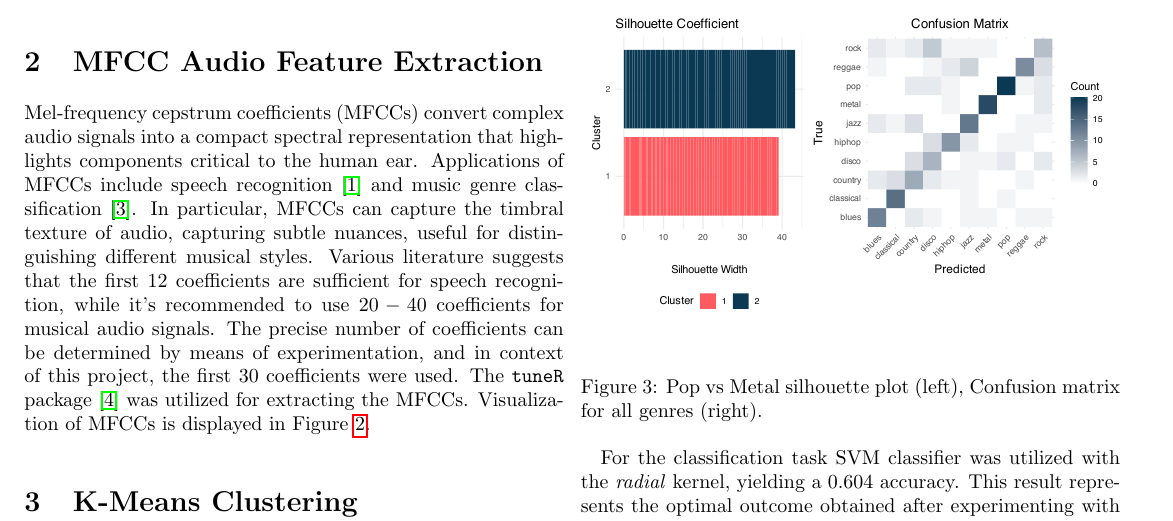
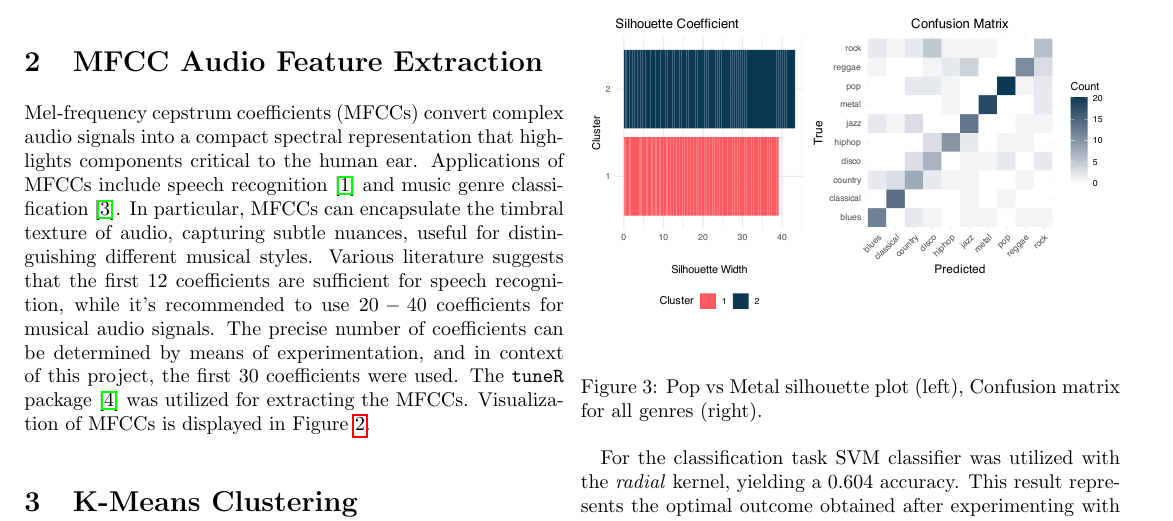
Before and after one commit to daysleeperx/Music-Genre-Classification-MFCC, a LaTeX document (latex/main.tex): part of page 1 of 2, cut so that both start at the same text. Compiled offline with pdfLaTeX.

Commit message:
progress - latex finalize

```diff
--- a/latex/main.tex
+++ b/latex/main.tex
@@ -36,7 +36,7 @@
 \end{figure}
 The goal of this project is to try music genre classification, utilizing audio feature extraction techniques together with clustering and classification data mining techniques. For this purpose, the GTZAN Genre Collection dataset~\cite{tzanetakis_essl_cook_2001} will be used. The dataset consists of $1000$ audio tracks, each $30$ seconds long. It contains $10$ genres, each represented by $100$ tracks. The tracks are all $22050$ Hz monophonic $16$-bit audio files in \texttt{.au} format. It's important to note, that this is a legacy dataset, collected from various sources, including personal CDs, radio and microphone recordings, with inconsistent quality~\cite{sturm2013gtzan}. Nevertheless, it's sufficient for our use case. Visualizations of audio signals from the dataset are displayed in Figure~\ref{fig:waves}.
 \section{MFCC Audio Feature Extraction}
-Mel-frequency cepstrum coefficients (MFCCs) convert complex audio signals into a compact spectral representation that highlights components critical to the human ear. Applications of MFCCs include speech recognition~\cite{ganchev2005comparative} and music genre classification~\cite{lerch2012introduction}. In particular, MFCCs can capture the timbral texture of audio, capturing subtle nuances, useful for distinguishing different musical styles. Various literature suggests that the first $12$ coefficients are sufficient for speech recognition, while it's recommended to use $20-40$ coefficients for musical audio signals. The precise number of coefficients can be determined by means of experimentation, and in context of this project, the first $30$ coefficients were used. The \texttt{tuneR} package~\cite{tuneR} was utilized for extracting the MFCCs. Visualization of MFCCs is displayed in Figure~\ref{fig:mfcc}.
+Mel-frequency cepstrum coefficients (MFCCs) convert complex audio signals into a compact spectral representation that highlights components critical to the human ear. Applications of MFCCs include speech recognition~\cite{ganchev2005comparative} and music genre classification~\cite{lerch2012introduction}. In particular, MFCCs can encapsulate the timbral texture of audio, capturing subtle nuances, useful for distinguishing different musical styles. Various literature suggests that the first $12$ coefficients are sufficient for speech recognition, while it's recommended to use $20-40$ coefficients for musical audio signals. The precise number of coefficients can be determined by means of experimentation, and in context of this project, the first $30$ coefficients were used. The \texttt{tuneR} package~\cite{tuneR} was utilized for extracting the MFCCs. Visualization of MFCCs is displayed in Figure~\ref{fig:mfcc}.
 \section{K-Means Clustering}
 \begin{figure}[hht]
 \centering
```
Also changed, not shown: latex/main.pdf.
